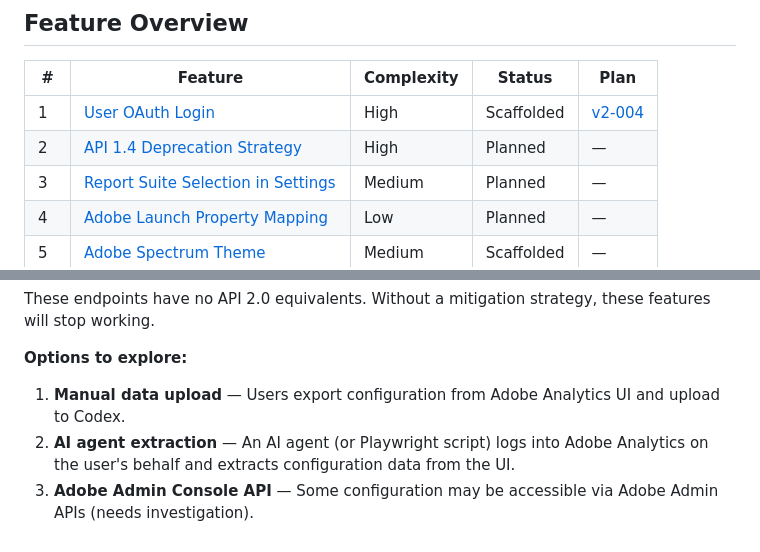
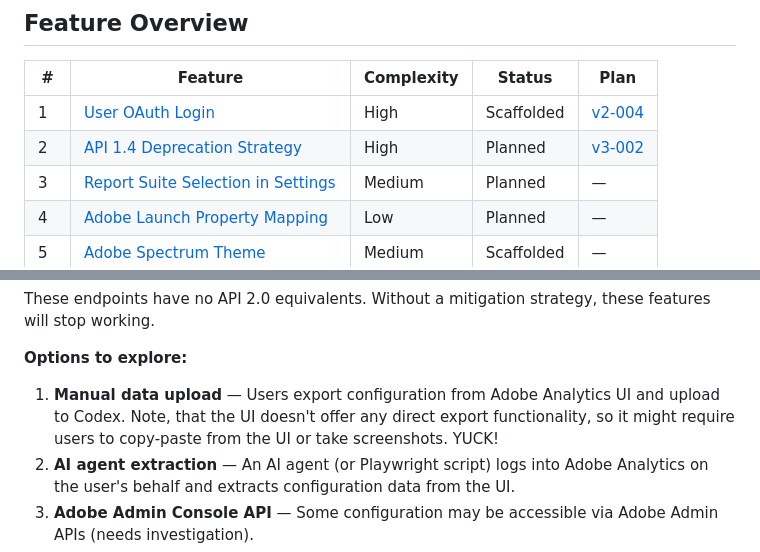
Before and after one commit to AerobeeHQ/meridian, a Markdown page: docs/version-3-roadmap.md, 2 parts joined by grey strips. Rendered like a GitHub page.

```diff
--- a/docs/version-3-roadmap.md
+++ b/docs/version-3-roadmap.md
@@ -9,7 +9,7 @@ This document summarises the planned features for Codex v3. Each item will have
 | # | Feature | Complexity | Status | Plan |
 |---|---------|------------|--------|------|
 | 1 | [User OAuth Login](#1-user-oauth-login) | High | Scaffolded | [v2-004](plans/v2-004-user-oauth-login.md) |
-| 2 | [API 1.4 Deprecation Strategy](#2-api-14-deprecation-strategy) | High | Planned | — |
+| 2 | [API 1.4 Deprecation Strategy](#2-api-14-deprecation-strategy) | High | Planned | [v3-002](plans/v3-002-api-14-deprecation-strategy.md) |
 | 3 | [Report Suite Selection in Settings](#3-report-suite-selection-in-settings) | Medium | Planned | — |
 | 4 | [Adobe Launch Property Mapping](#4-adobe-launch-property-mapping) | Low | Planned | — |
 | 5 | [Adobe Spectrum Theme](#5-adobe-spectrum-theme) | Medium | Scaffolded | — |
@@ -74,7 +74,7 @@ Start with architectural improvements before user-facing features:
 These endpoints have no API 2.0 equivalents. Without a mitigation strategy, these features will stop working.
 
 **Options to explore:**
-1. **Manual data upload** — Users export configuration from Adobe Analytics UI and upload to Codex.
+1. **Manual data upload** — Users export configuration from Adobe Analytics UI and upload to Codex. Note, that the UI doesn't offer any direct export functionality, so it might require users to copy-paste from the UI or take screenshots. YUCK!
 2. **AI agent extraction** — An AI agent (or Playwright script) logs into Adobe Analytics on the user's behalf and extracts configuration data from the UI.
 3. **Adobe Admin Console API** — Some configuration may be accessible via Adobe Admin APIs (needs investigation).
 4. **Feature deprecation** — Accept that some features will no longer be available post-August 2026.
```
Also changed, not shown: docs/plans/v3-002-api-14-deprecation-strategy.md (added, +313 -0 lines).
